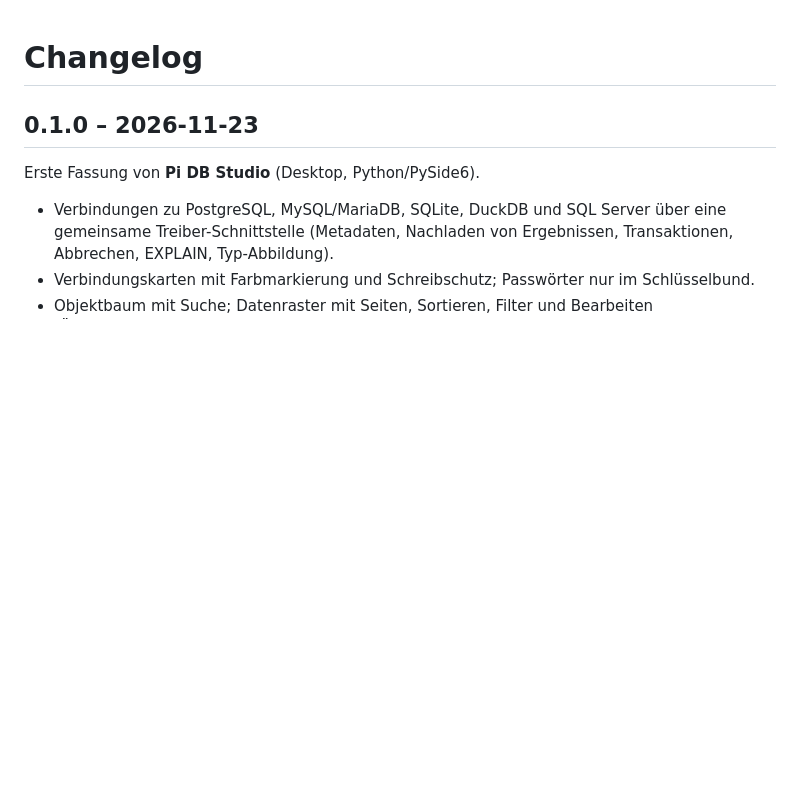
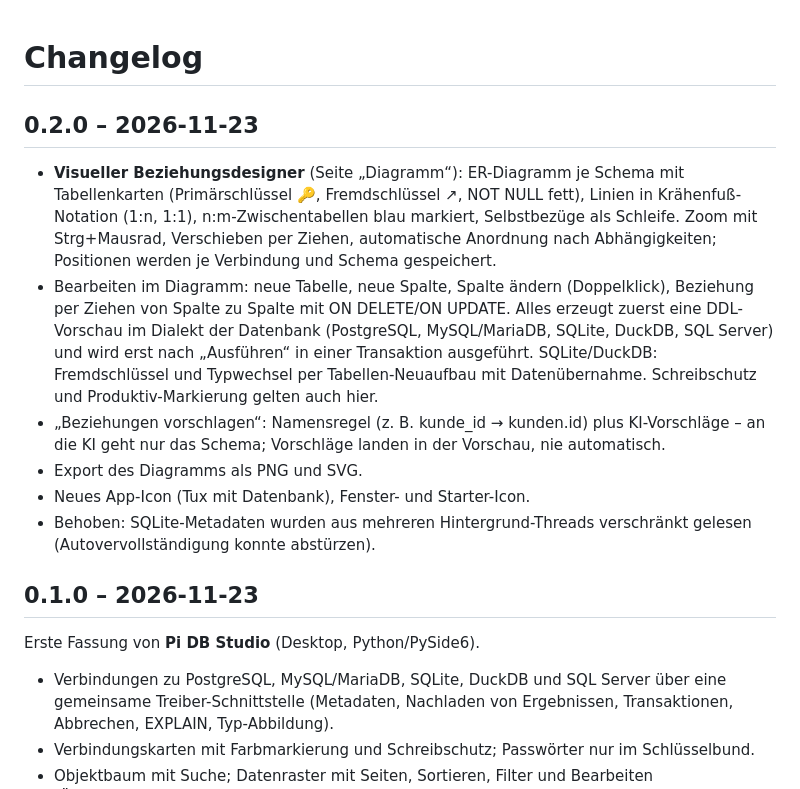
Before and after one commit to peter1965p/pi-db-studio, a Markdown page: CHANGELOG.md, the part around the change. GitHub-like rendering; blank space fills up the shorter version.

```diff
--- a/CHANGELOG.md
+++ b/CHANGELOG.md
@@ -1,4 +1,22 @@
 # Changelog
+
+## 0.2.0 – 2026-11-23
+
+- **Visueller Beziehungsdesigner** (Seite „Diagramm“): ER-Diagramm je Schema mit Tabellenkarten (Primärschlüssel 🔑,
+  Fremdschlüssel ↗, NOT NULL fett), Linien in Krähenfuß-Notation (1:n, 1:1), n:m-Zwischentabellen blau markiert,
+  Selbstbezüge als Schleife. Zoom mit Strg+Mausrad, Verschieben per Ziehen, automatische Anordnung nach
+  Abhängigkeiten; Positionen werden je Verbindung und Schema gespeichert.
+- Bearbeiten im Diagramm: neue Tabelle, neue Spalte, Spalte ändern (Doppelklick), Beziehung per Ziehen von Spalte zu
+  Spalte mit ON DELETE/ON UPDATE. Alles erzeugt zuerst eine DDL-Vorschau im Dialekt der Datenbank (PostgreSQL,
+  MySQL/MariaDB, SQLite, DuckDB, SQL Server) und wird erst nach „Ausführen“ in einer Transaktion ausgeführt.
+  SQLite/DuckDB: Fremdschlüssel und Typwechsel per Tabellen-Neuaufbau mit Datenübernahme.
+  Schreibschutz und Produktiv-Markierung gelten auch hier.
+- „Beziehungen vorschlagen“: Namensregel (z. B. kunde_id → kunden.id) plus KI-Vorschläge – an die KI geht nur
+  das Schema; Vorschläge landen in der Vorschau, nie automatisch.
+- Export des Diagramms als PNG und SVG.
+- Neues App-Icon (Tux mit Datenbank), Fenster- und Starter-Icon.
+- Behoben: SQLite-Metadaten wurden aus mehreren Hintergrund-Threads verschränkt gelesen (Autovervollständigung
+  konnte abstürzen).
 
 ## 0.1.0 – 2026-11-23
 
```
Also changed, not shown: README.md (+2 -0 lines), dbstudio/icon.png (added), docs/diagramm.png (added), 11 other files.
